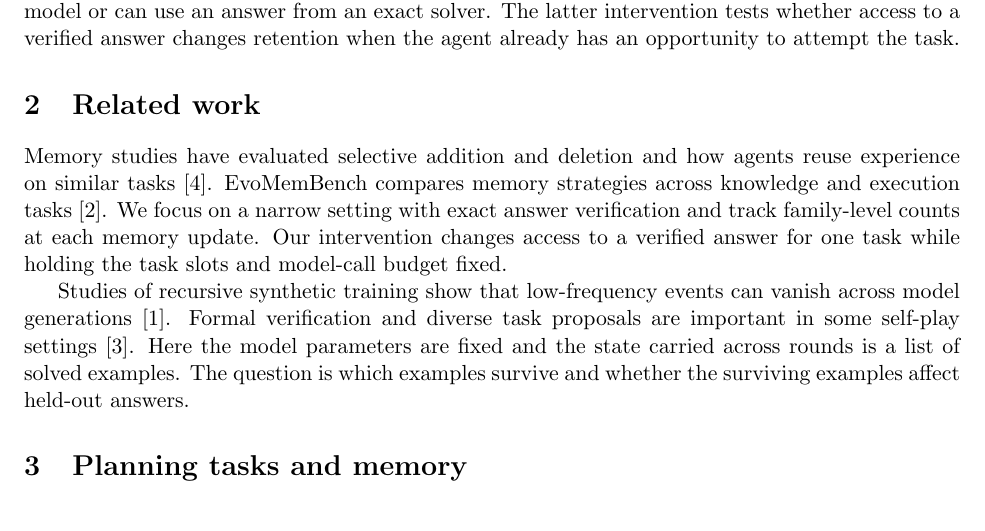
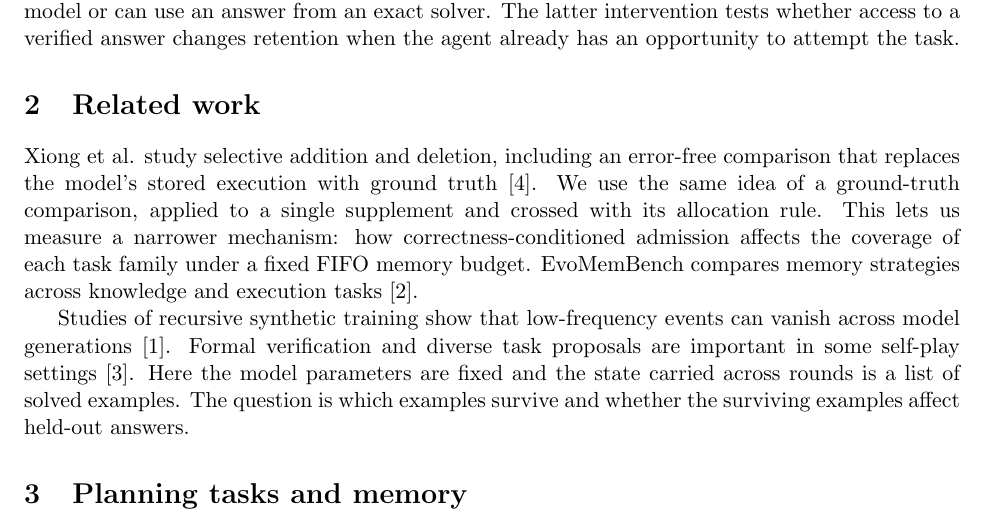
Before and after one commit to minggu151623/rare-case-agent-memory, a LaTeX document (paper/main.tex): part of page 1 of 3, cut so that both start at the same text. Compiled offline with pdfLaTeX.

Commit message:
research(literature): credit ground-truth memory comparison in related work

```diff
--- a/paper/main.tex
+++ b/paper/main.tex
@@ -29,14 +29,14 @@ an opportunity to attempt the task.
 
 \section{Related work}
 
-Memory studies have evaluated selective addition and deletion and how
-agents reuse experience on similar tasks
-\cite{experience-following}. EvoMemBench compares memory strategies
-across knowledge and execution tasks \cite{evomembench}. We focus on a
-narrow setting with exact answer verification and track family-level
-counts at each memory update. Our intervention changes access to a
-verified answer for one task while holding the task slots and model-call
-budget fixed.
+Xiong et al. study selective addition and deletion, including an
+error-free comparison that replaces the model's stored execution with
+ground truth \cite{experience-following}. We use the same idea of a
+ground-truth comparison, applied to a single supplement and crossed
+with its allocation rule. This lets us measure a narrower mechanism:
+how correctness-conditioned admission affects the coverage of each
+task family under a fixed FIFO memory budget. EvoMemBench compares
+memory strategies across knowledge and execution tasks \cite{evomembench}.
 
 Studies of recursive synthetic training show that low-frequency events can
 vanish across model generations \cite{shumailov2024}. Formal verification
```
Also changed, not shown: literature/survey.md (+13 -0 lines).
